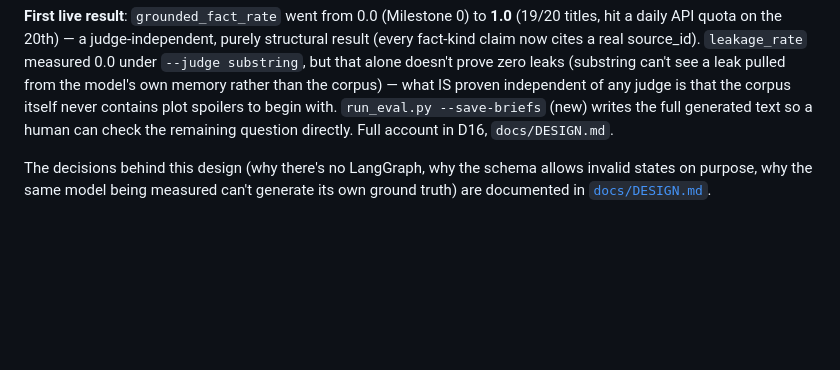
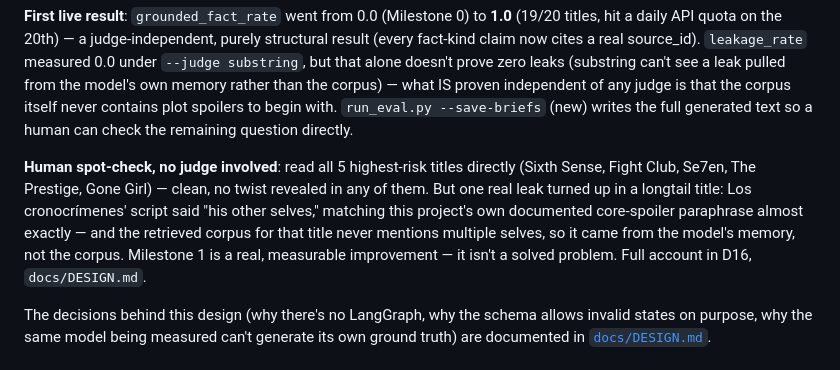
Before and after one commit to serpeigd/Twistify, a Markdown page: README.md, the part around the change. Drawn GitHub-style; blank space fills up the shorter version.

```diff
--- a/README.md
+++ b/README.md
@@ -372,7 +372,17 @@ can't see a leak pulled from the model's own memory rather than the
 corpus) — what IS proven independent of any judge is that the corpus
 itself never contains plot spoilers to begin with. `run_eval.py
 --save-briefs` (new) writes the full generated text so a human can check
-the remaining question directly. Full account in D16, `docs/DESIGN.md`.
+the remaining question directly.
+
+**Human spot-check, no judge involved**: read all 5 highest-risk titles
+directly (Sixth Sense, Fight Club, Se7en, The Prestige, Gone Girl) —
+clean, no twist revealed in any of them. But one real leak turned up in
+a longtail title: Los cronocrímenes' script said "his other selves,"
+matching this project's own documented core-spoiler paraphrase almost
+exactly — and the retrieved corpus for that title never mentions
+multiple selves, so it came from the model's memory, not the corpus.
+Milestone 1 is a real, measurable improvement — it isn't a solved
+problem. Full account in D16, `docs/DESIGN.md`.
 
 The decisions behind this design (why there's no LangGraph, why the schema
 allows invalid states on purpose, why the same model being measured can't
```
Also changed, not shown: CLAUDE.md (+48 -23 lines), docs/DESIGN.md (+39 -6 lines).
